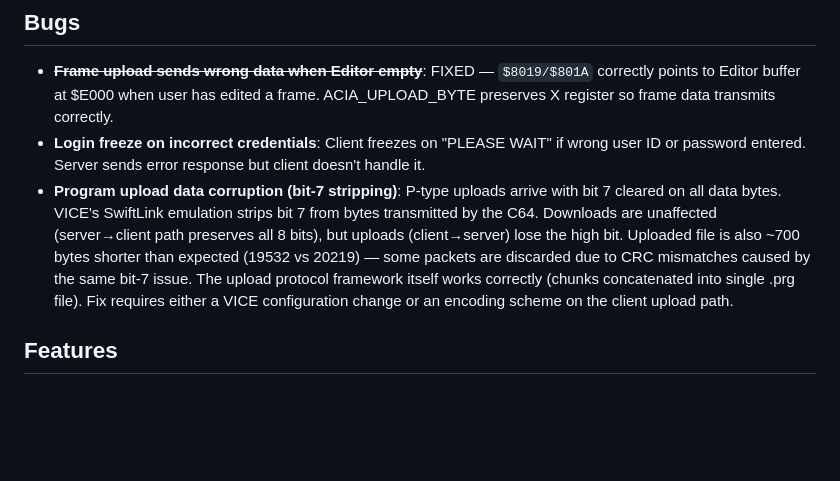
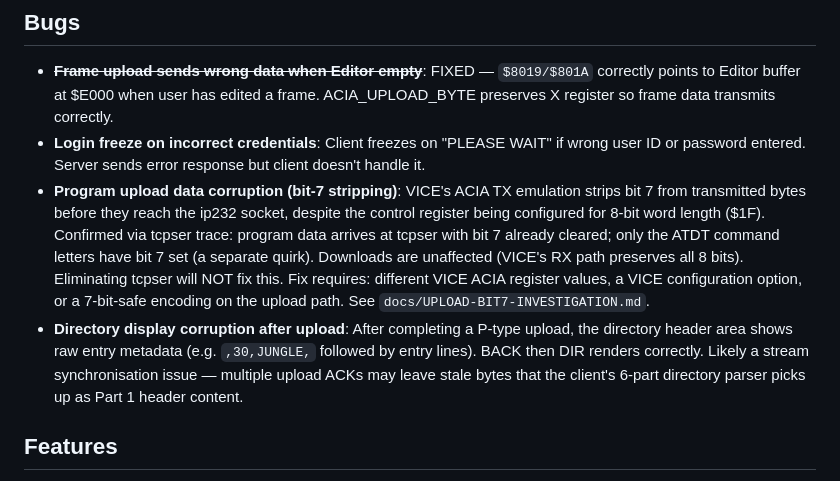
Before and after one commit to tgreaves/compunet-reborn, a Markdown page: TODO.md, the part around the change. Drawn GitHub-style; blank space fills up the shorter version.

```diff
--- a/TODO.md
+++ b/TODO.md
@@ -4,7 +4,8 @@
 
 - ~~**Frame upload sends wrong data when Editor empty**~~: FIXED — `$8019/$801A` correctly points to Editor buffer at $E000 when user has edited a frame. ACIA_UPLOAD_BYTE preserves X register so frame data transmits correctly.
 - **Login freeze on incorrect credentials**: Client freezes on "PLEASE WAIT" if wrong user ID or password entered. Server sends error response but client doesn't handle it.
-- **Program upload data corruption (bit-7 stripping)**: P-type uploads arrive with bit 7 cleared on all data bytes. VICE's SwiftLink emulation strips bit 7 from bytes transmitted by the C64. Downloads are unaffected (server→client path preserves all 8 bits), but uploads (client→server) lose the high bit. Uploaded file is also ~700 bytes shorter than expected (19532 vs 20219) — some packets are discarded due to CRC mismatches caused by the same bit-7 issue. The upload protocol framework itself works correctly (chunks concatenated into single .prg file). Fix requires either a VICE configuration change or an encoding scheme on the client upload path.
+- **Program upload data corruption (bit-7 stripping)**: VICE's ACIA TX emulation strips bit 7 from transmitted bytes before they reach the ip232 socket, despite the control register being configured for 8-bit word length ($1F). Confirmed via tcpser trace: program data arrives at tcpser with bit 7 already cleared; only the ATDT command letters have bit 7 set (a separate quirk). Downloads are unaffected (VICE's RX path preserves all 8 bits). Eliminating tcpser will NOT fix this. Fix requires: different VICE ACIA register values, a VICE configuration option, or a 7-bit-safe encoding on the upload path. See `docs/UPLOAD-BIT7-INVESTIGATION.md`.
+- **Directory display corruption after upload**: After completing a P-type upload, the directory header area shows raw entry metadata (e.g. `,30,JUNGLE,` followed by entry lines). BACK then DIR renders correctly. Likely a stream synchronisation issue — multiple upload ACKs may leave stale bytes that the client's 6-part directory parser picks up as Part 1 header content.
 
 ## Features
 
```
Also changed, not shown: docs/UPLOAD-BIT7-INVESTIGATION.md (added, +197 -0 lines).
